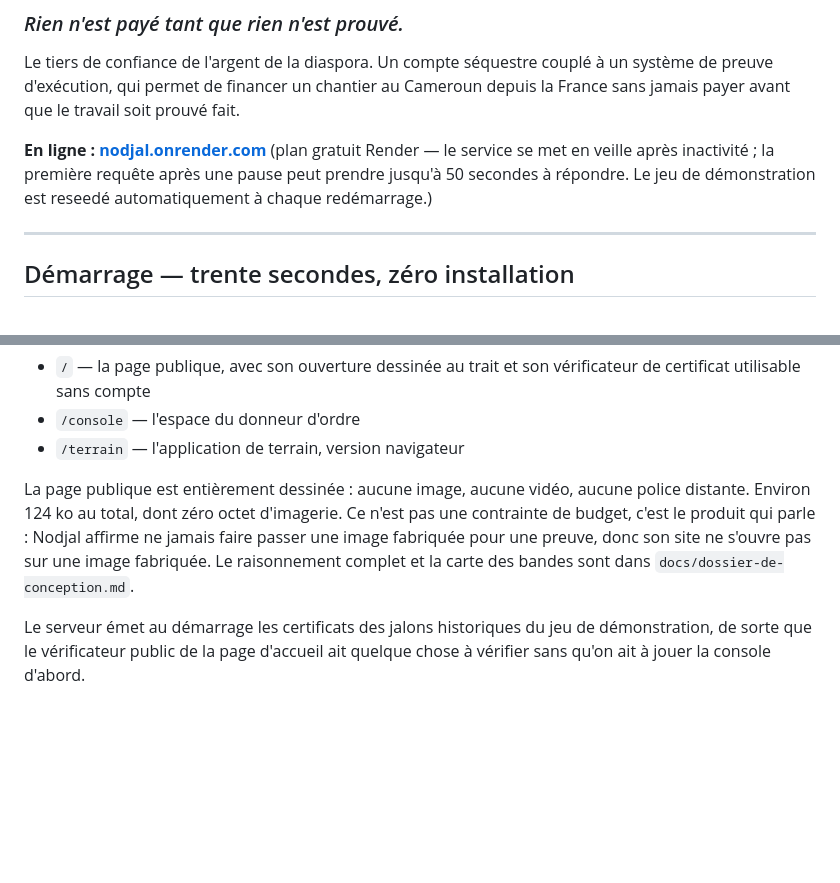
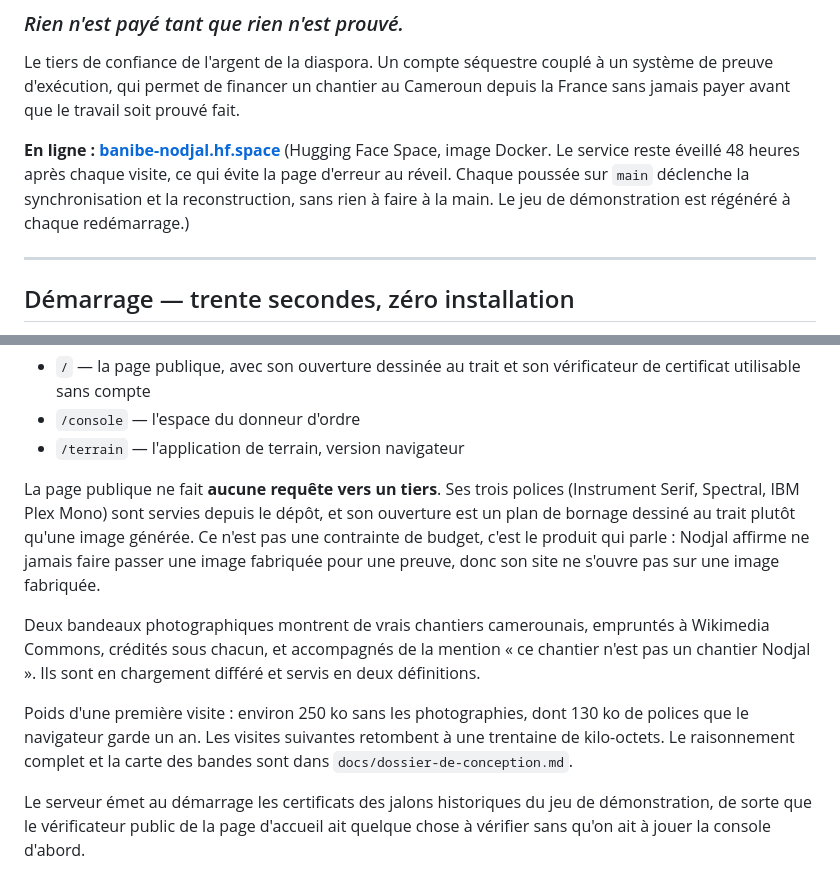
Before and after one commit to steevebanibe-art/Nodjal, a Markdown page: README.md, 2 parts joined by grey strips. GitHub-like rendering; blank space fills up the shorter version.

```diff
--- a/README.md
+++ b/README.md
@@ -17,10 +17,11 @@ Le tiers de confiance de l'argent de la diaspora. Un compte séquestre couplé
 système de preuve d'exécution, qui permet de financer un chantier au Cameroun
 depuis la France sans jamais payer avant que le travail soit prouvé fait.
 
-**En ligne : [nodjal.onrender.com](https://nodjal.onrender.com)**
-(plan gratuit Render — le service se met en veille après inactivité ; la
-première requête après une pause peut prendre jusqu'à 50 secondes à répondre.
-Le jeu de démonstration est reseedé automatiquement à chaque redémarrage.)
+**En ligne : [banibe-nodjal.hf.space](https://banibe-nodjal.hf.space)**
+(Hugging Face Space, image Docker. Le service reste éveillé 48 heures après
+chaque visite, ce qui évite la page d'erreur au réveil. Chaque poussée sur
+`main` déclenche la synchronisation et la reconstruction, sans rien à faire
+à la main. Le jeu de démonstration est régénéré à chaque redémarrage.)
 
 ---
 
@@ -40,12 +41,22 @@ node server/server.js            # http://127.0.0.1:8787
 * `/console` — l'espace du donneur d'ordre
 * `/terrain` — l'application de terrain, version navigateur
 
-La page publique est entièrement dessinée : aucune image, aucune vidéo, aucune
-police distante. Environ 124 ko au total, dont zéro octet d'imagerie. Ce n'est
-pas une contrainte de budget, c'est le produit qui parle : Nodjal affirme ne
-jamais faire passer une image fabriquée pour une preuve, donc son site ne
-s'ouvre pas sur une image fabriquée. Le raisonnement complet et la carte des
-bandes sont dans `docs/dossier-de-conception.md`.
+La page publique ne fait **aucune requête vers un tiers**. Ses trois polices
+(Instrument Serif, Spectral, IBM Plex Mono) sont servies depuis le dépôt, et
+son ouverture est un plan de bornage dessiné au trait plutôt qu'une image
+générée. Ce n'est pas une contrainte de budget, c'est le produit qui parle :
+Nodjal affirme ne jamais faire passer une image fabriquée pour une preuve,
+donc son site ne s'ouvre pas sur une image fabriquée.
+
+Deux bandeaux photographiques montrent de vrais chantiers camerounais,
+empruntés à Wikimedia Commons, crédités sous chacun, et accompagnés de la
+mention « ce chantier n'est pas un chantier Nodjal ». Ils sont en chargement
+différé et servis en deux définitions.
+
+Poids d'une première visite : environ 250 ko sans les photographies, dont
+130 ko de polices que le navigateur garde un an. Les visites suivantes
+retombent à une trentaine de kilo-octets. Le raisonnement complet et la carte
+des bandes sont dans `docs/dossier-de-conception.md`.
 
 Le serveur émet au démarrage les certificats des jalons historiques du jeu de
 démonstration, de sorte que le vérificateur public de la page d'accueil ait
```
Also changed, not shown: docs/REPRISE.md (+94 -83 lines), docs/formulaire-ane.md (+6 -6 lines).
